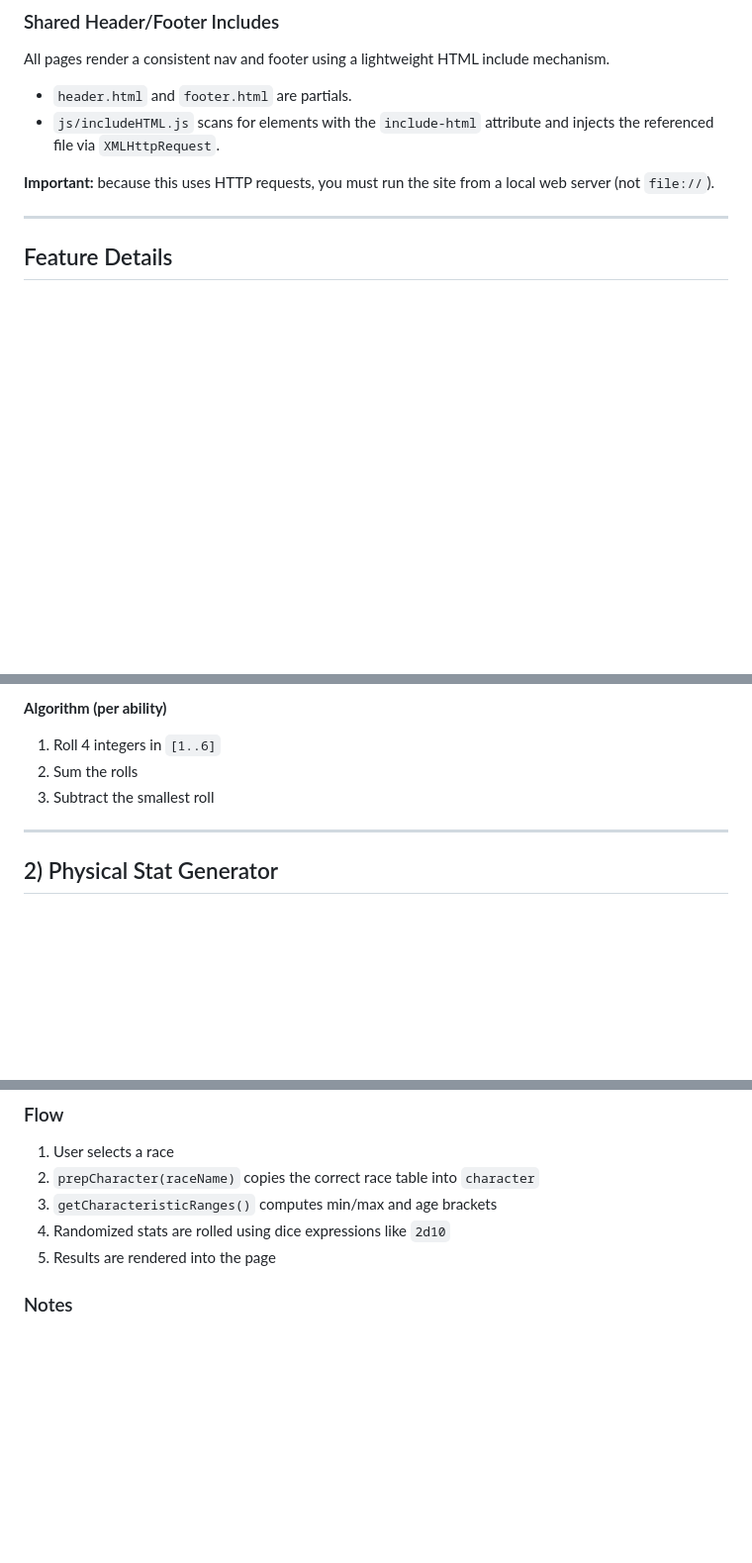
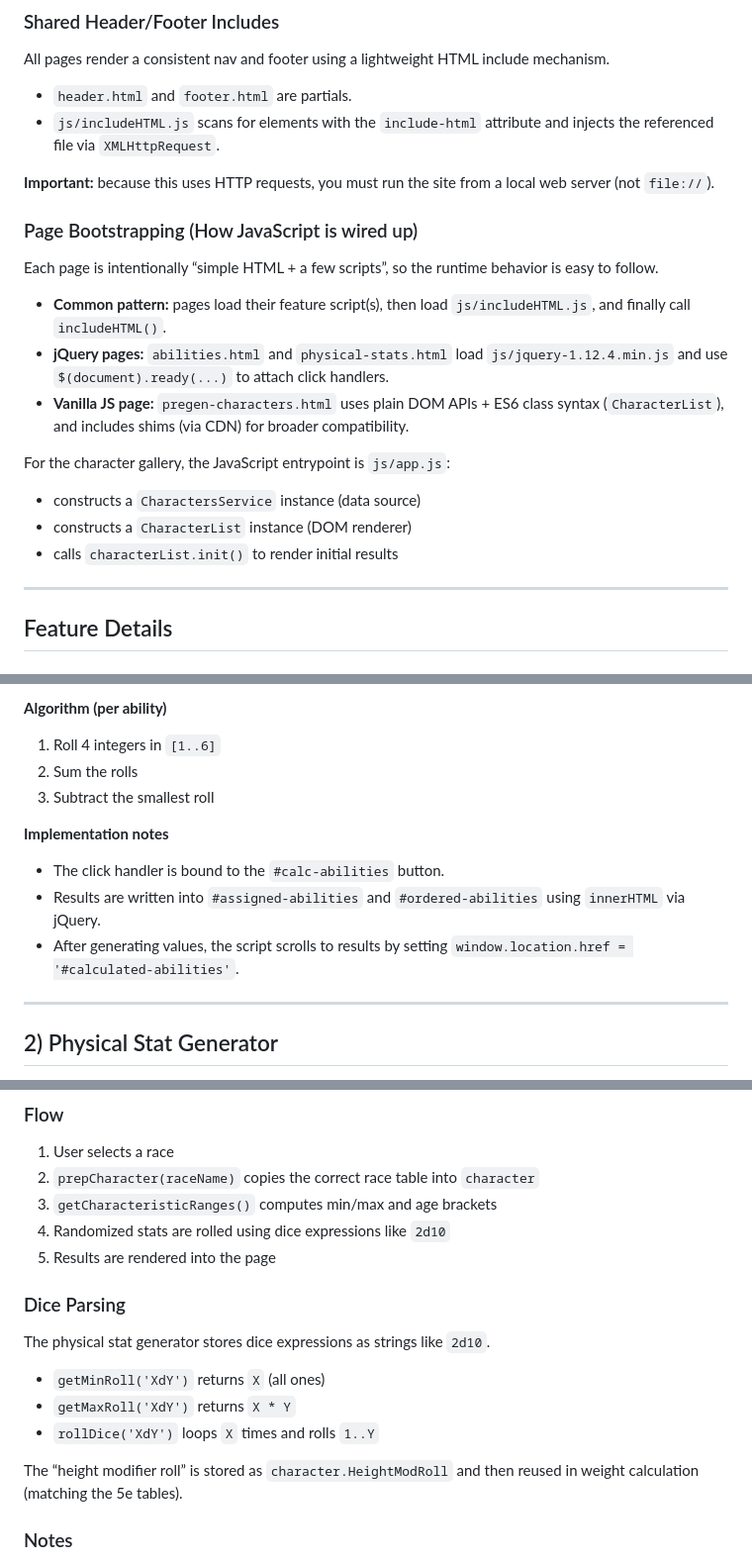
Before and after one commit to FrankJamison/2021-DnD5eTools, a Markdown page: README.md, 3 parts joined by grey strips. Shown: that part at 99% size. GitHub-like rendering; blank space fills up the shorter version.

```diff
--- a/README.md
+++ b/README.md
@@ -80,6 +80,18 @@ All pages render a consistent nav and footer using a lightweight HTML include me
 
 **Important:** because this uses HTTP requests, you must run the site from a local web server (not `file://`).
 
+### Page Bootstrapping (How JavaScript is wired up)
+Each page is intentionally “simple HTML + a few scripts”, so the runtime behavior is easy to follow.
+
+- **Common pattern:** pages load their feature script(s), then load `js/includeHTML.js`, and finally call `includeHTML()`.
+- **jQuery pages:** `abilities.html` and `physical-stats.html` load `js/jquery-1.12.4.min.js` and use `$(document).ready(...)` to attach click handlers.
+- **Vanilla JS page:** `pregen-characters.html` uses plain DOM APIs + ES6 class syntax (`CharacterList`), and includes shims (via CDN) for broader compatibility.
+
+For the character gallery, the JavaScript entrypoint is `js/app.js`:
+- constructs a `CharactersService` instance (data source)
+- constructs a `CharacterList` instance (DOM renderer)
+- calls `characterList.init()` to render initial results
+
 ---
 
 ## Feature Details
@@ -97,6 +109,11 @@ All pages render a consistent nav and footer using a lightweight HTML include me
 1. Roll 4 integers in `[1..6]`
 2. Sum the rolls
 3. Subtract the smallest roll
+
+**Implementation notes**
+- The click handler is bound to the `#calc-abilities` button.
+- Results are written into `#assigned-abilities` and `#ordered-abilities` using `innerHTML` via jQuery.
+- After generating values, the script scrolls to results by setting `window.location.href = '#calculated-abilities'`.
 
 ---
 
@@ -121,6 +138,15 @@ This tool generates random **age**, **height**, and **weight** based on D&D 5e r
 3. `getCharacteristicRanges()` computes min/max and age brackets
 4. Randomized stats are rolled using dice expressions like `2d10`
 5. Results are rendered into the page
+
+### Dice Parsing
+The physical stat generator stores dice expressions as strings like `2d10`.
+
+- `getMinRoll('XdY')` returns `X` (all ones)
+- `getMaxRoll('XdY')` returns `X * Y`
+- `rollDice('XdY')` loops `X` times and rolls `1..Y`
+
+The “height modifier roll” is stored as `character.HeightModRoll` and then reused in weight calculation (matching the 5e tables).
 
 ### Notes
 - Height is stored as inches and converted to feet/inches for display.
```
Also changed, not shown: other parts of README.md (+57 -0 lines).
